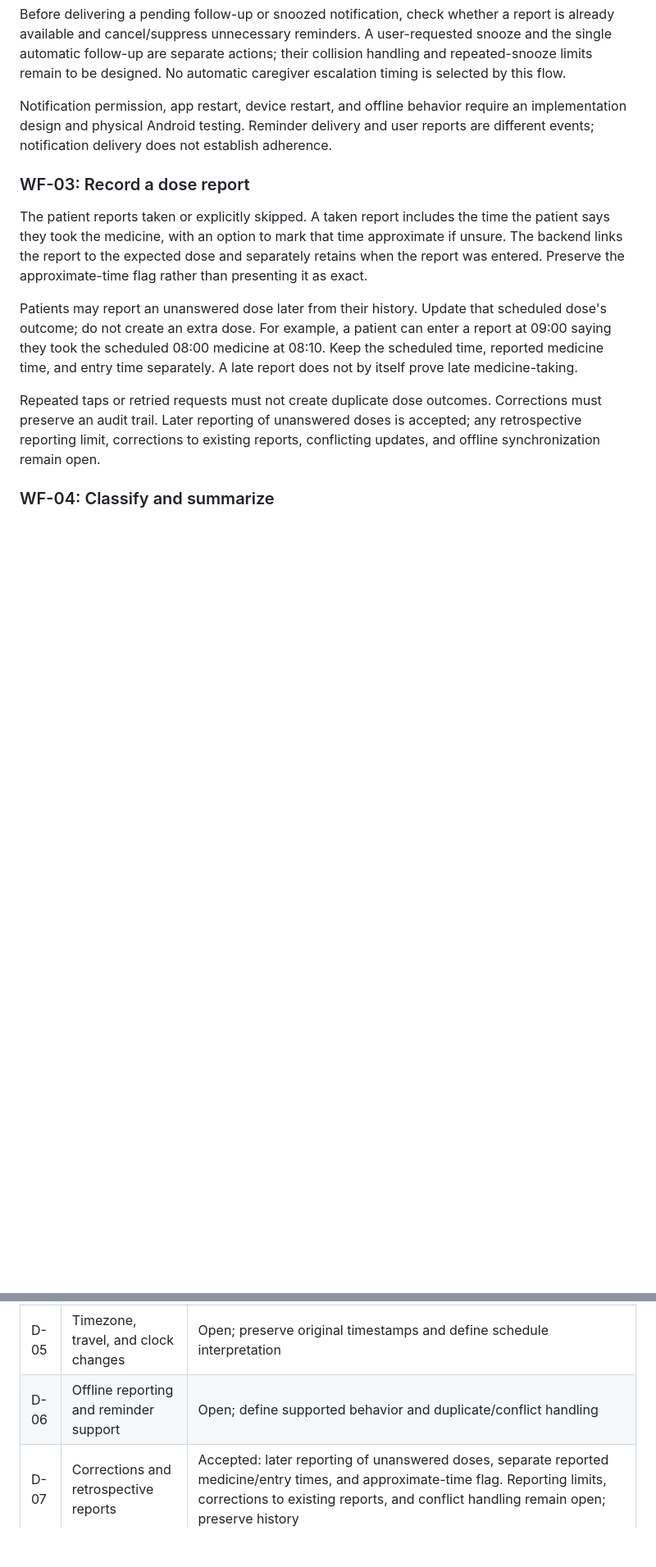
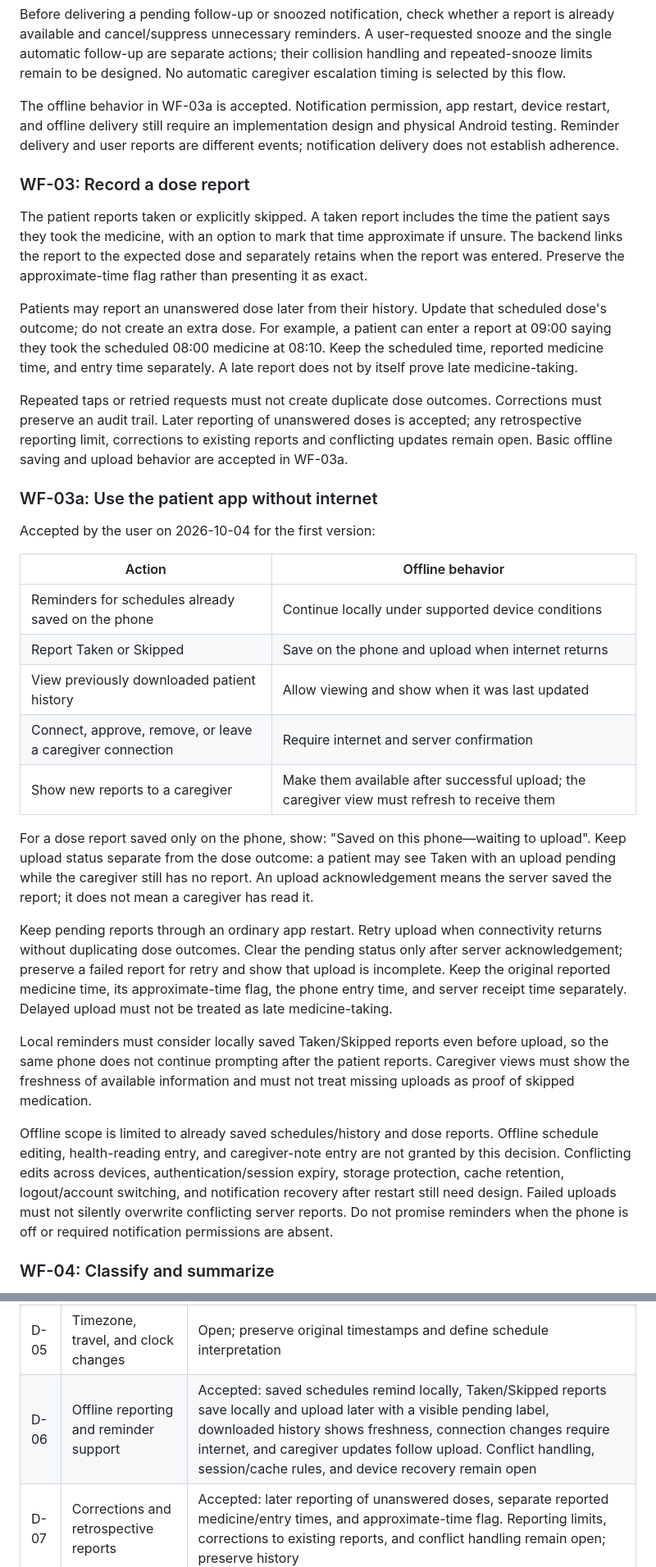
Before and after one commit to saif01234567/CareLink, a Markdown page: Docs/requirements/medication-workflow.md, 2 parts joined by grey strips. Shown at 82% size. Drawn GitHub-style; blank space fills up the shorter version.

Commit message:
docs: define offline reminders and dose reporting

```diff
--- a/Docs/requirements/medication-workflow.md
+++ b/Docs/requirements/medication-workflow.md
@@ -46,7 +46,7 @@ Accepted flow on 2026-10-04:
 
 Before delivering a pending follow-up or snoozed notification, check whether a report is already available and cancel/suppress unnecessary reminders. A user-requested snooze and the single automatic follow-up are separate actions; their collision handling and repeated-snooze limits remain to be designed. No automatic caregiver escalation timing is selected by this flow.
 
-Notification permission, app restart, device restart, and offline behavior require an implementation design and physical Android testing. Reminder delivery and user reports are different events; notification delivery does not establish adherence.
+The offline behavior in WF-03a is accepted. Notification permission, app restart, device restart, and offline delivery still require an implementation design and physical Android testing. Reminder delivery and user reports are different events; notification delivery does not establish adherence.
 
 ### WF-03: Record a dose report
 
@@ -54,7 +54,27 @@ The patient reports taken or explicitly skipped. A taken report includes the tim
 
 Patients may report an unanswered dose later from their history. Update that scheduled dose's outcome; do not create an extra dose. For example, a patient can enter a report at 09:00 saying they took the scheduled 08:00 medicine at 08:10. Keep the scheduled time, reported medicine time, and entry time separately. A late report does not by itself prove late medicine-taking.
 
-Repeated taps or retried requests must not create duplicate dose outcomes. Corrections must preserve an audit trail. Later reporting of unanswered doses is accepted; any retrospective reporting limit, corrections to existing reports, conflicting updates, and offline synchronization remain open.
+Repeated taps or retried requests must not create duplicate dose outcomes. Corrections must preserve an audit trail. Later reporting of unanswered doses is accepted; any retrospective reporting limit, corrections to existing reports and conflicting updates remain open. Basic offline saving and upload behavior are accepted in WF-03a.
+
+### WF-03a: Use the patient app without internet
+
+Accepted by the user on 2026-10-04 for the first version:
+
+| Action | Offline behavior |
+| --- | --- |
+| Reminders for schedules already saved on the phone | Continue locally under supported device conditions |
+| Report Taken or Skipped | Save on the phone and upload when internet returns |
+| View previously downloaded patient history | Allow viewing and show when it was last updated |
+| Connect, approve, remove, or leave a caregiver connection | Require internet and server confirmation |
+| Show new reports to a caregiver | Make them available after successful upload; the caregiver view must refresh to receive them |
+
+For a dose report saved only on the phone, show: "Saved on this phone—waiting to upload". Keep upload status separate from the dose outcome: a patient may see Taken with an upload pending while the caregiver still has no report. An upload acknowledgement means the server saved the report; it does not mean a caregiver has read it.
+
+Keep pending reports through an ordinary app restart. Retry upload when connectivity returns without duplicating dose outcomes. Clear the pending status only after server acknowledgement; preserve a failed report for retry and show that upload is incomplete. Keep the original reported medicine time, its approximate-time flag, the phone entry time, and server receipt time separately. Delayed upload must not be treated as late medicine-taking.
+
+Local reminders must consider locally saved Taken/Skipped reports even before upload, so the same phone does not continue prompting after the patient reports. Caregiver views must show the freshness of available information and must not treat missing uploads as proof of skipped medication.
+
+Offline scope is limited to already saved schedules/history and dose reports. Offline schedule editing, health-reading entry, and caregiver-note entry are not granted by this decision. Conflicting edits across devices, authentication/session expiry, storage protection, cache retention, logout/account switching, and notification recovery after restart still need design. Failed uploads must not silently overwrite conflicting server reports. Do not promise reminders when the phone is off or required notification permissions are absent.
 
 ### WF-04: Classify and summarize
 
@@ -188,7 +213,7 @@ These are verification requirements, not claims of tests already performed.
 | D-03 | Schedule entry/edit permissions | Accepted by user on 2026-10-04 for the first version: patients add and change their own schedules; caregivers and coordinators view authorized records and add follow-up notes, without schedule editing |
 | D-04 | Caregiver connection and removal | Accepted on 2026-10-04: QR/ID request, patient confirmation, removal at any time with confirmation, caregiver departure, new mutual agreement to reconnect, and caregiver access list WF-05b. Replaces waiting-period rule. Confirmation security method, reverse invitations, role terminology, coordinator permissions/assignment, and historical-note access after reconnection remain open |
 | D-05 | Timezone, travel, and clock changes | Open; preserve original timestamps and define schedule interpretation |
-| D-06 | Offline reporting and reminder support | Open; define supported behavior and duplicate/conflict handling |
+| D-06 | Offline reporting and reminder support | Accepted: saved schedules remind locally, Taken/Skipped reports save locally and upload later with a visible pending label, downloaded history shows freshness, connection changes require internet, and caregiver updates follow upload. Conflict handling, session/cache rules, and device recovery remain open |
 | D-07 | Corrections and retrospective reports | Accepted: later reporting of unanswered doses, separate reported medicine/entry times, and approximate-time flag. Reporting limits, corrections to existing reports, and conflict handling remain open; preserve history |
 | D-08 | Adherence formula and reporting coverage | Open; distinguish unknown reports from explicit missed events |
 
```
Also changed, not shown: other parts of Docs/requirements/medication-workflow.md (+5 -0 lines), Docs/planning/progress.md (+12 -8 lines).
